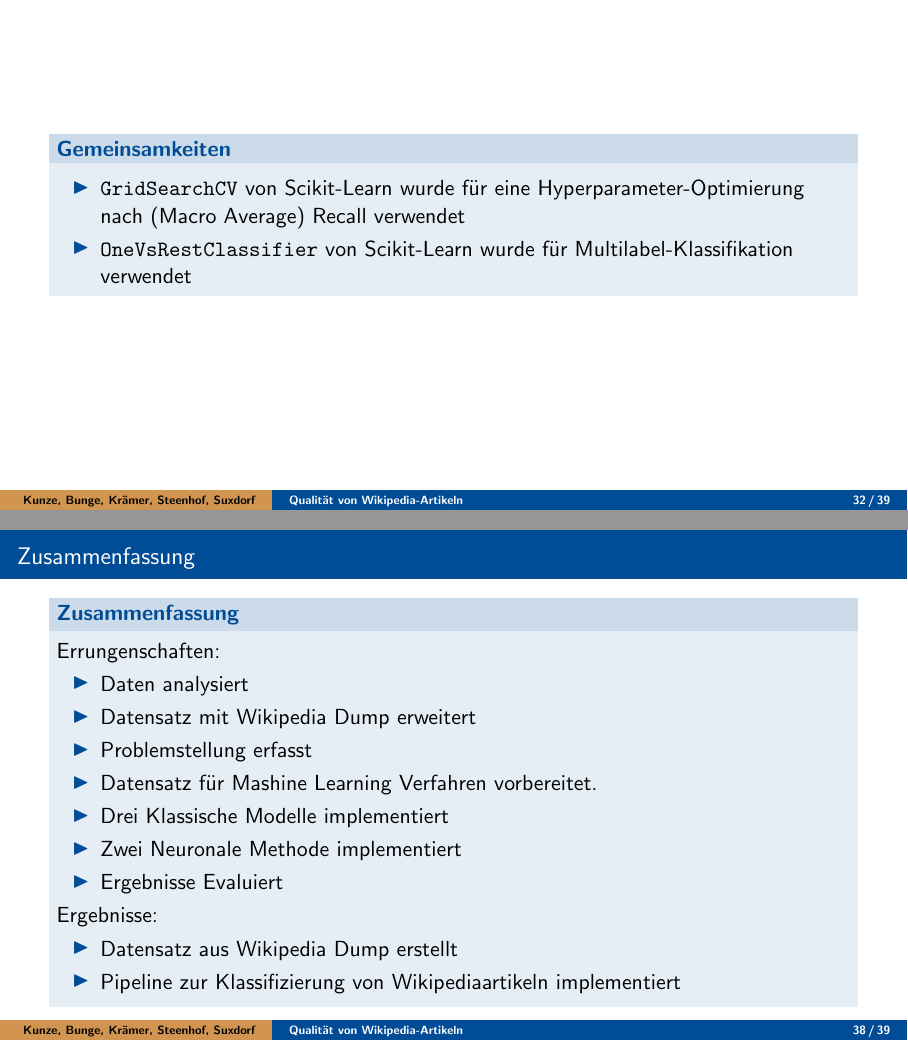
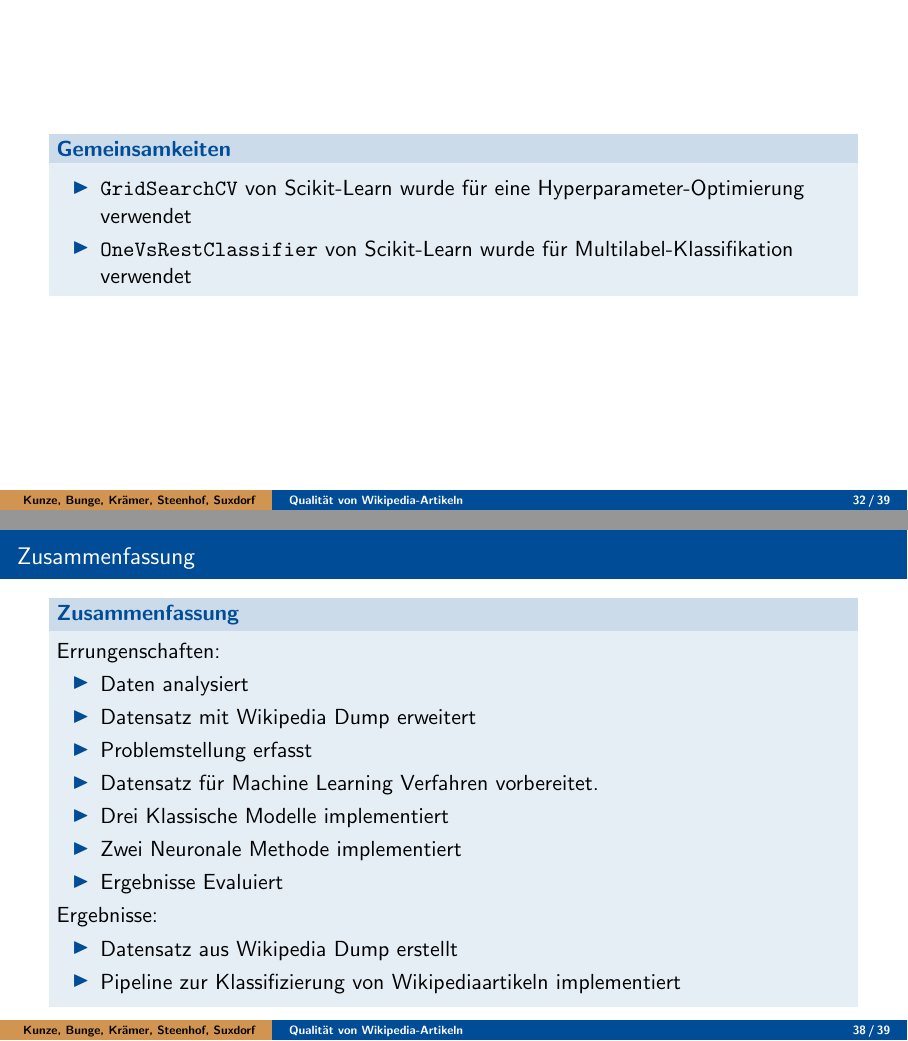
Before and after one commit to RobinSuxdorf/projektpraktikum-ws24-quality-of-wikipedia-articles, LaTeX slides (Berichte/Abschlussvortrag/aig_beamer.tex): pages 32 and 38 of 40, joined at a grey line. Compiled offline with pdfLaTeX.

```diff
--- a/Berichte/Abschlussvortrag/aig_beamer.tex
+++ b/Berichte/Abschlussvortrag/aig_beamer.tex
@@ -394,7 +394,7 @@
 \begin{frame}
     \begin{block}{Gemeinsamkeiten} % SB: Mehr Details? Folie sieht leer aus
         \begin{itemize}
-            \item \texttt{GridSearchCV} von Scikit-Learn wurde für eine Hyperparameter-Optimierung nach (Macro Average) Recall verwendet
+            \item \texttt{GridSearchCV} von Scikit-Learn wurde für eine Hyperparameter-Optimierung verwendet
             \item \texttt{OneVsRestClassifier} von Scikit-Learn wurde für Multilabel-Klassifikation verwendet
         \end{itemize}
     \end{block}
@@ -462,7 +462,7 @@
             \item Daten analysiert
             \item Datensatz mit Wikipedia Dump erweitert
             \item Problemstellung erfasst
-            \item Datensatz für Mashine Learning Verfahren vorbereitet.
+            \item Datensatz für Machine Learning Verfahren vorbereitet.
             \item Drei Klassische Modelle implementiert
             \item Zwei Neuronale Methode implementiert
             \item Ergebnisse Evaluiert
```
Also changed, not shown: Berichte/Abschlussvortrag/aig_beamer.tex (4 more changed lines). Lines whose indentation alone changed are shown as unchanged.
